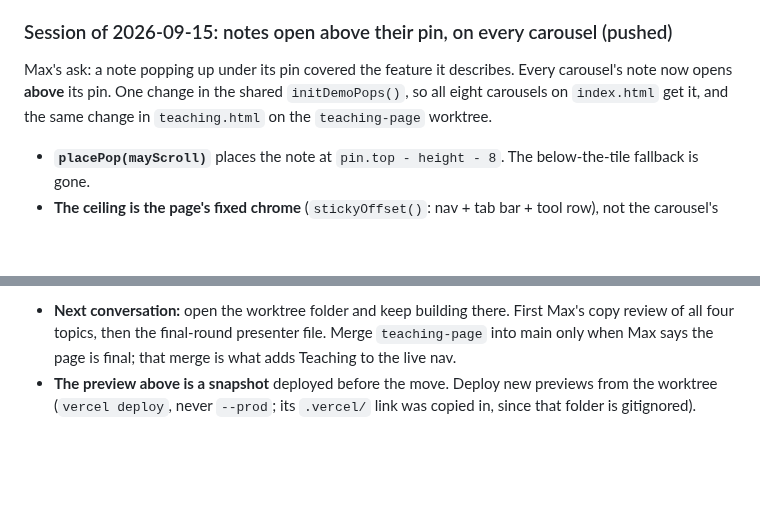
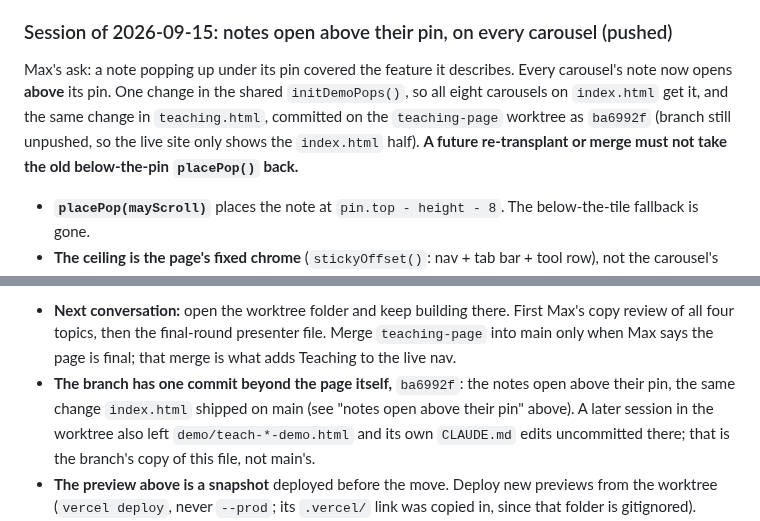
Before and after one commit to mhperkins/AI-Portfolio-Landing-Page, a Markdown page: CLAUDE.md, 2 parts joined by grey strips. GitHub-like rendering; blank space fills up the shorter version.

Commit message:
docs: current state records the teaching-page commit for the above-the-pin notes
Co-Authored-By: Claude Opus 5 (1M context) <noreply@anthropic.com>

```diff
--- a/CLAUDE.md
+++ b/CLAUDE.md
@@ -774,7 +774,9 @@ This site is served from its Vercel default domain (ai-portfolio-landing-page.ve
 
 Max's ask: a note popping up under its pin covered the feature it describes. Every carousel's note
 now opens **above** its pin. One change in the shared `initDemoPops()`, so all eight carousels on
-`index.html` get it, and the same change in `teaching.html` on the `teaching-page` worktree.
+`index.html` get it, and the same change in `teaching.html`, committed on the `teaching-page`
+worktree as `ba6992f` (branch still unpushed, so the live site only shows the `index.html` half).
+**A future re-transplant or merge must not take the old below-the-pin `placePop()` back.**
 
 - **`placePop(mayScroll)`** places the note at `pin.top - height - 8`. The below-the-tile fallback is
   gone.
@@ -875,6 +877,10 @@ base for the final-round live class. Max's calls and the accuracy notes also sit
 - **Next conversation:** open the worktree folder and keep building there. First Max's copy review of
   all four topics, then the final-round presenter file. Merge `teaching-page` into main only when Max
   says the page is final; that merge is what adds Teaching to the live nav.
+- **The branch has one commit beyond the page itself,** `ba6992f`: the notes open above their pin, the
+  same change `index.html` shipped on main (see "notes open above their pin" above). A later session
+  in the worktree also left `demo/teach-*-demo.html` and its own `CLAUDE.md` edits uncommitted there;
+  that is the branch's copy of this file, not main's.
 - **The preview above is a snapshot** deployed before the move. Deploy new previews from the worktree
   (`vercel deploy`, never `--prod`; its `.vercel/` link was copied in, since that folder is gitignored).
 - The headless suites live in this session's scratchpad and are gone with it. Rebuild them from the
```
